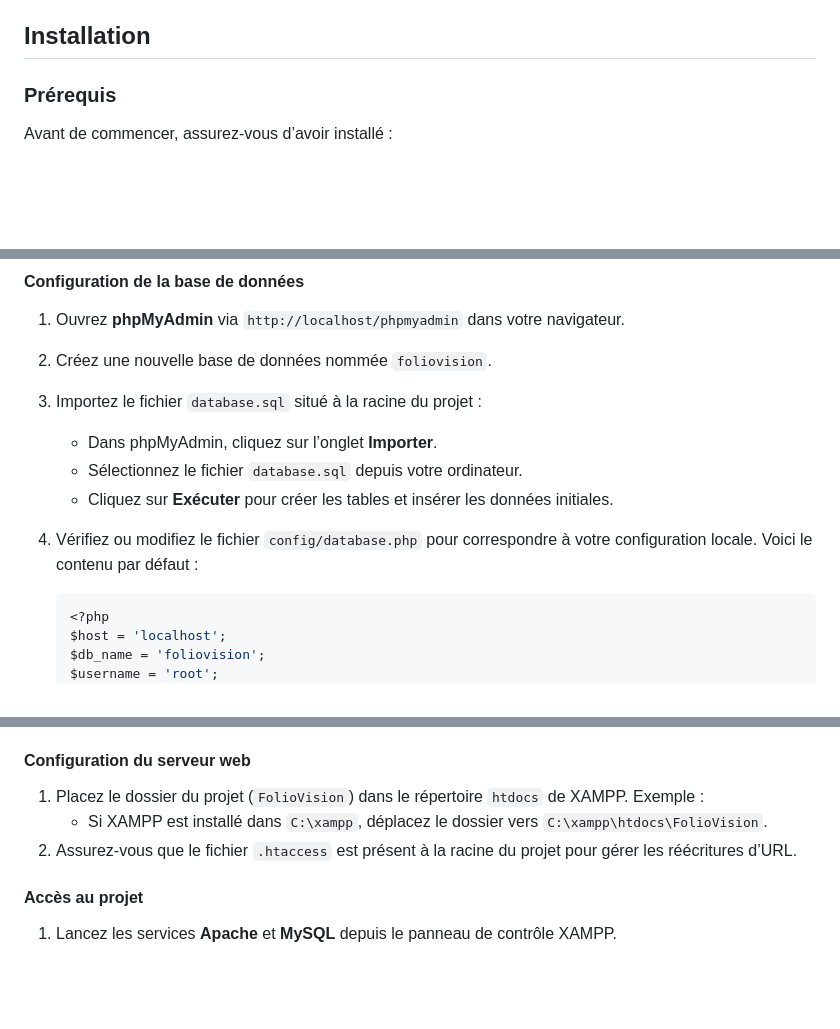
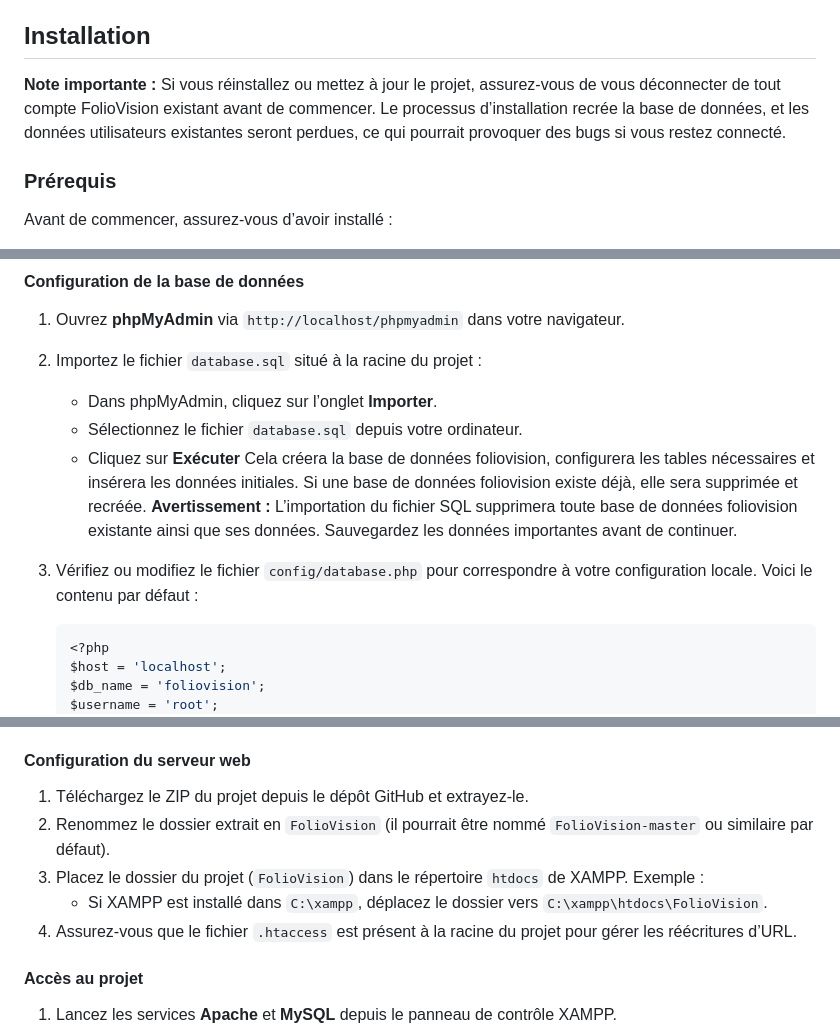
Before and after one commit to Tibxla/FolioVision, a Markdown page: README.md, 3 parts joined by grey strips. GitHub-like rendering; blank space fills up the shorter version.

````diff
--- a/README.md
+++ b/README.md
@@ -15,6 +15,8 @@
 
 ## Installation
 
+**Note importante :** Si vous réinstallez ou mettez à jour le projet, assurez-vous de vous déconnecter de tout compte FolioVision existant avant de commencer. Le processus d’installation recrée la base de données, et les données utilisateurs existantes seront perdues, ce qui pourrait provoquer des bugs si vous restez connecté.
+
 ### Prérequis
 
 Avant de commencer, assurez-vous d’avoir installé :
@@ -29,12 +31,12 @@ Vérifiez également que les services **Apache** et **MySQL** sont actifs dans X
 #### Configuration de la base de données
 
 1. Ouvrez **phpMyAdmin** via `http://localhost/phpmyadmin` dans votre navigateur.
-2. Créez une nouvelle base de données nommée `foliovision`.
-3. Importez le fichier `database.sql` situé à la racine du projet :
+2. Importez le fichier `database.sql` situé à la racine du projet :
    - Dans phpMyAdmin, cliquez sur l’onglet **Importer**.
    - Sélectionnez le fichier `database.sql` depuis votre ordinateur.
-   - Cliquez sur **Exécuter** pour créer les tables et insérer les données initiales.
-4. Vérifiez ou modifiez le fichier `config/database.php` pour correspondre à votre configuration locale. Voici le contenu par défaut :
+   - Cliquez sur **Exécuter** Cela créera la base de données foliovision, configurera les tables nécessaires et insérera les données initiales. Si une base de données foliovision existe déjà, elle sera supprimée et recréée.
+**Avertissement :** L’importation du fichier SQL supprimera toute base de données foliovision existante ainsi que ses données. Sauvegardez les données importantes avant de continuer.
+3. Vérifiez ou modifiez le fichier `config/database.php` pour correspondre à votre configuration locale. Voici le contenu par défaut :
 
    ```php
    <?php
@@ -54,10 +56,11 @@ Vérifiez également que les services **Apache** et **MySQL** sont actifs dans X
    - Les autres paramètres (`$host`, `$db_name`, `$username`) conviennent généralement pour une installation locale.
 
 #### Configuration du serveur web
-
-1. Placez le dossier du projet (`FolioVision`) dans le répertoire `htdocs` de XAMPP. Exemple :
+1. Téléchargez le ZIP du projet depuis le dépôt GitHub et extrayez-le.
+2. Renommez le dossier extrait en `FolioVision` (il pourrait être nommé `FolioVision-master` ou similaire par défaut).
+3. Placez le dossier du projet (`FolioVision`) dans le répertoire `htdocs` de XAMPP. Exemple :
    - Si XAMPP est installé dans `C:\xampp`, déplacez le dossier vers `C:\xampp\htdocs\FolioVision`.
-2. Assurez-vous que le fichier `.htaccess` est présent à la racine du projet pour gérer les réécritures d’URL.
+4. Assurez-vous que le fichier `.htaccess` est présent à la racine du projet pour gérer les réécritures d’URL.
 
 #### Accès au projet
 
````
